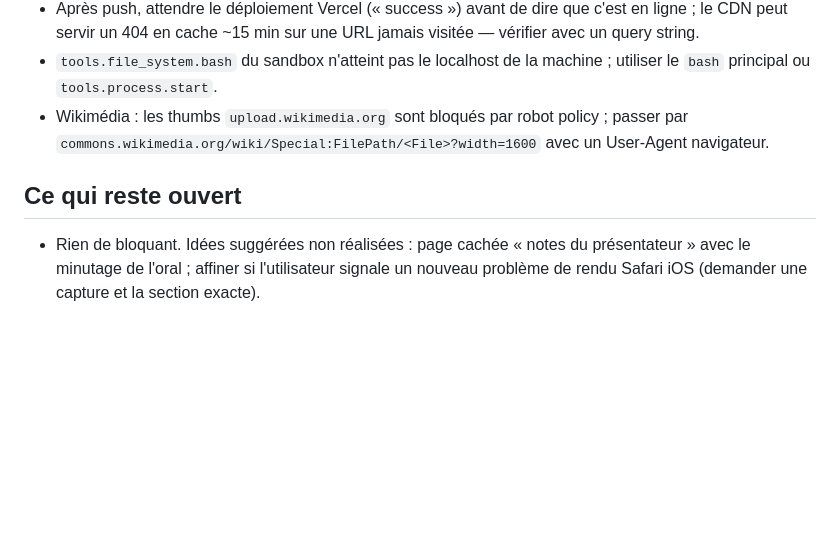
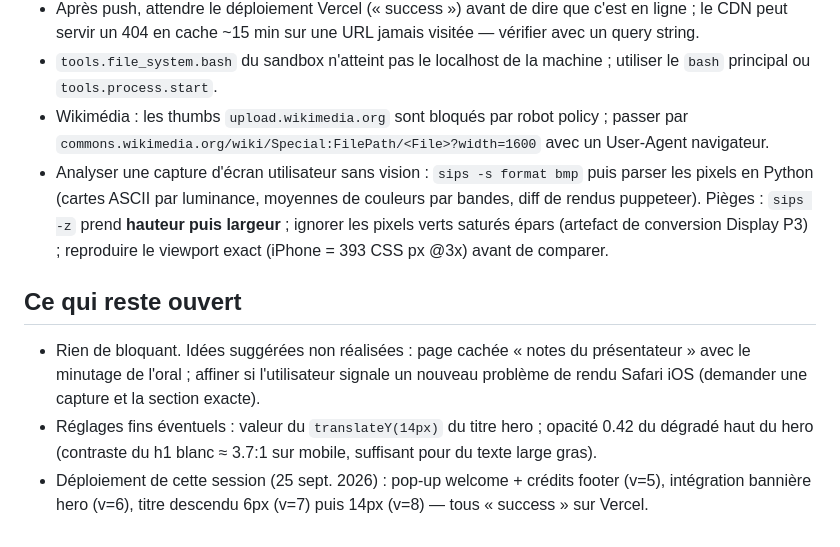
Before and after one commit to lesteack/victoria, a Markdown page: AGENTS.md, the part around one of its changes. Rendered like a GitHub page; blank space fills up the shorter version.

```diff
--- a/AGENTS.md
+++ b/AGENTS.md
@@ -79,7 +89,10 @@ img/                  logo + photos Wikimedia Commons (CREDITS.md obligatoire, l
 - Après push, attendre le déploiement Vercel (« success ») avant de dire que c'est en ligne ; le CDN peut servir un 404 en cache ~15 min sur une URL jamais visitée — vérifier avec un query string.
 - `tools.file_system.bash` du sandbox n'atteint pas le localhost de la machine ; utiliser le `bash` principal ou `tools.process.start`.
 - Wikimédia : les thumbs `upload.wikimedia.org` sont bloqués par robot policy ; passer par `commons.wikimedia.org/wiki/Special:FilePath/<File>?width=1600` avec un User-Agent navigateur.
+- Analyser une capture d'écran utilisateur sans vision : `sips -s format bmp` puis parser les pixels en Python (cartes ASCII par luminance, moyennes de couleurs par bandes, diff de rendus puppeteer). Pièges : `sips -z` prend **hauteur puis largeur** ; ignorer les pixels verts saturés épars (artefact de conversion Display P3) ; reproduire le viewport exact (iPhone = 393 CSS px @3x) avant de comparer.
 
 ## Ce qui reste ouvert
 
 - Rien de bloquant. Idées suggérées non réalisées : page cachée « notes du présentateur » avec le minutage de l'oral ; affiner si l'utilisateur signale un nouveau problème de rendu Safari iOS (demander une capture et la section exacte).
+- Réglages fins éventuels : valeur du `translateY(14px)` du titre hero ; opacité 0.42 du dégradé haut du hero (contraste du h1 blanc ≈ 3.7:1 sur mobile, suffisant pour du texte large gras).
+- Déploiement de cette session (25 sept. 2026) : pop-up welcome + crédits footer (v=5), intégration bannière hero (v=6), titre descendu 6px (v=7) puis 14px (v=8) — tous « success » sur Vercel.
```
Also changed, not shown: other parts of AGENTS.md (+13 -3 lines).
